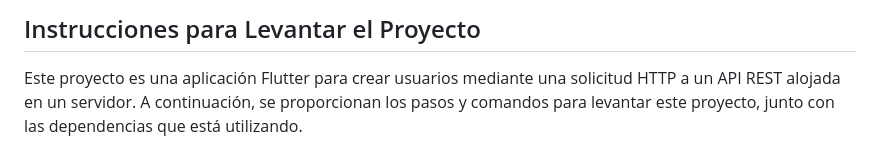
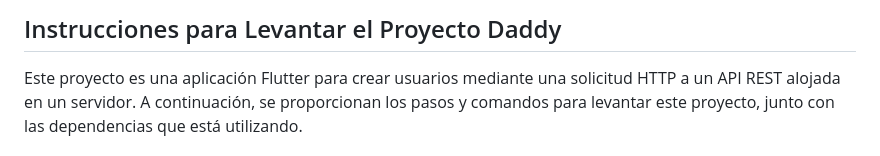
Before and after one commit to Aparevalo/Proyecto-Reserva-Aulas, a Markdown page: README.md, the part around the change. Drawn GitHub-style.

Commit message:
Cambios de daddy

```diff
--- a/README.md
+++ b/README.md
@@ -1,4 +1,4 @@
-## Instrucciones para Levantar el Proyecto
+## Instrucciones para Levantar el Proyecto Daddy
 
 Este proyecto es una aplicación Flutter para crear usuarios mediante una solicitud HTTP a un API REST alojada en un servidor. A continuación, se proporcionan los pasos y comandos para levantar este proyecto, junto con las dependencias que está utilizando.
 
```
